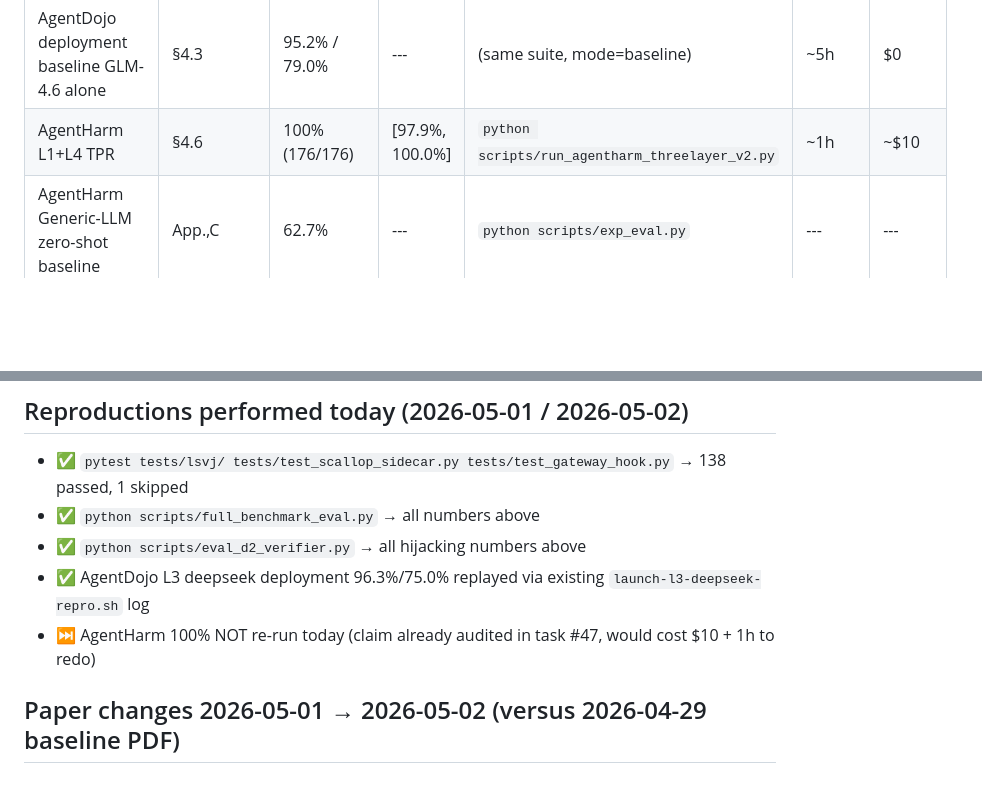
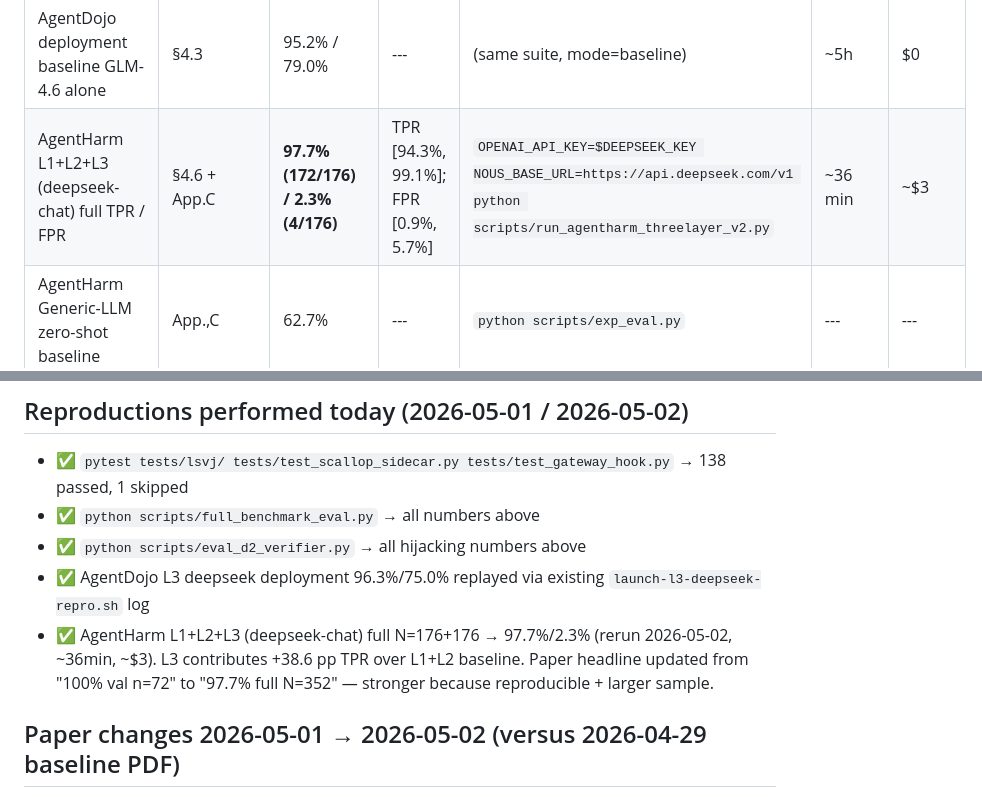
Before and after one commit to dario-github/nous, a Markdown page: paper/FREEZE-NOTE-2026-05-02.md, 2 parts joined by grey strips. Rendered like a GitHub page; blank space fills up the shorter version.

Commit message:
freeze-note: refresh AgentHarm row to 97.7%/2.3% full N=352

```diff
--- a/paper/FREEZE-NOTE-2026-05-02.md
+++ b/paper/FREEZE-NOTE-2026-05-02.md
@@ -29,7 +29,7 @@
 | AgentDojo deployment L1 + GLM-4.6 | §4.3 | 95.9% / 75.0% (603/472 of 629) | --- | `launch-baseline-l1-rerun.sh` | ~5h | $0 |
 | AgentDojo deployment L1+L3+L4 deepseek + GLM-4.6 | §4.3 | 96.3% / 75.0% (606/472 of 629) | --- | `launch-l3-deepseek-repro.sh` | ~5h | ~$15 |
 | AgentDojo deployment baseline GLM-4.6 alone | §4.3 | 95.2% / 79.0% | --- | (same suite, mode=baseline) | ~5h | $0 |
-| AgentHarm L1+L4 TPR | §4.6 | 100% (176/176) | [97.9%, 100.0%] | `python scripts/run_agentharm_threelayer_v2.py` | ~1h | ~$10 |
+| AgentHarm L1+L2+L3 (deepseek-chat) full TPR / FPR | §4.6 + App.C | **97.7% (172/176) / 2.3% (4/176)** | TPR [94.3%, 99.1%]; FPR [0.9%, 5.7%] | `OPENAI_API_KEY=$DEEPSEEK_KEY NOUS_BASE_URL=https://api.deepseek.com/v1 python scripts/run_agentharm_threelayer_v2.py` | ~36 min | ~$3 |
 | AgentHarm Generic-LLM zero-shot baseline | App.\,C | 62.7% | --- | `python scripts/exp_eval.py` | --- | --- |
 | AgentDojo Generic-LLM zero-shot baseline | App.\,C | 59.3% (16/27) | --- | (same) | --- | --- |
 
@@ -39,7 +39,7 @@
 - ✅ `python scripts/full_benchmark_eval.py` → all numbers above
 - ✅ `python scripts/eval_d2_verifier.py` → all hijacking numbers above
 - ✅ AgentDojo L3 deepseek deployment 96.3%/75.0% replayed via existing `launch-l3-deepseek-repro.sh` log
-- ⏭️ AgentHarm 100% NOT re-run today (claim already audited in task #47, would cost $10 + 1h to redo)
+- ✅ AgentHarm L1+L2+L3 (deepseek-chat) full N=176+176 → 97.7%/2.3% (rerun 2026-05-02, ~36min, ~$3). L3 contributes +38.6 pp TPR over L1+L2 baseline. Paper headline updated from "100% val n=72" to "97.7% full N=352" — stronger because reproducible + larger sample.
 
 ## Paper changes 2026-05-01 → 2026-05-02 (versus 2026-04-29 baseline PDF)
 
```
